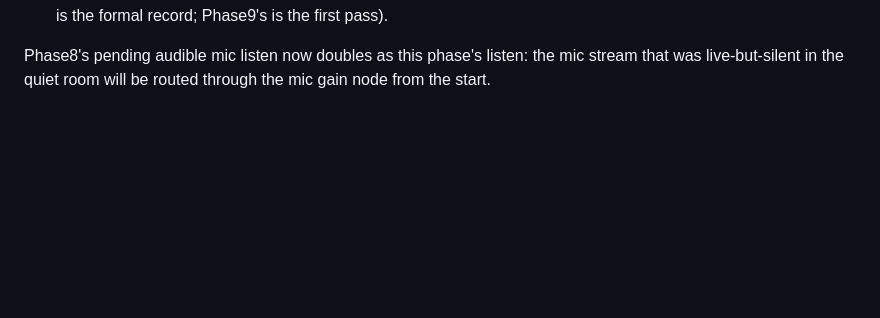
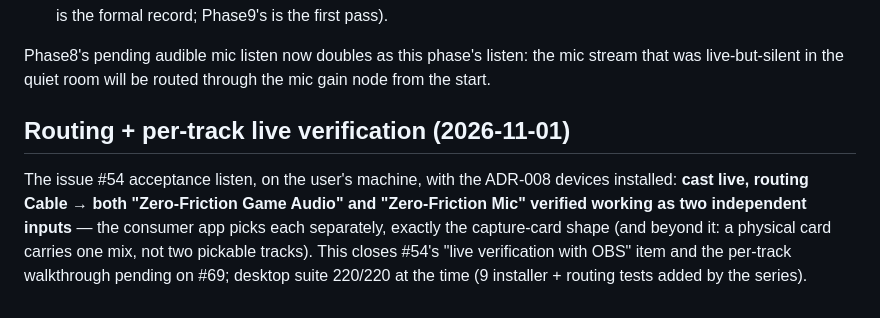
Before and after one commit to silogos/caster, a Markdown page: docs/features/audio-mixer.md, the part around the change. GitHub-like rendering; blank space fills up the shorter version.

Commit message:
docs: record the routing + per-track live verification (#54 #69)
User's live check 2026-11-01: cast + Cable routing, both Zero-Friction devices verified working as two independent inputs — closes #54's OBS-listen acceptance item and #69's pending per-track walkthrough.

```diff
--- a/docs/features/audio-mixer.md
+++ b/docs/features/audio-mixer.md
@@ -71,3 +71,7 @@ The mixer lives in the receiver's **settings modal** (review-time restructure af
 - *Drift check over a long session* ([audio.md](../architecture/audio.md) predicts no drift-accumulation problem — per-stream pull, Chromium resampling into the output clock): a 30+ min session with both streams while watching/leveling (Phase15's matrix is the formal record; Phase9's is the first pass).
 
 Phase8's pending audible mic listen now doubles as this phase's listen: the mic stream that was live-but-silent in the quiet room will be routed through the mic gain node from the start.
+
+## Routing + per-track live verification (2026-11-01)
+
+The issue #54 acceptance listen, on the user's machine, with the ADR-008 devices installed: **cast live, routing Cable → both "Zero-Friction Game Audio" and "Zero-Friction Mic" verified working as two independent inputs** — the consumer app picks each separately, exactly the capture-card shape (and beyond it: a physical card carries one mix, not two pickable tracks). This closes #54's "live verification with OBS" item and the per-track walkthrough pending on #69; desktop suite 220/220 at the time (9 installer + routing tests added by the series).
```
